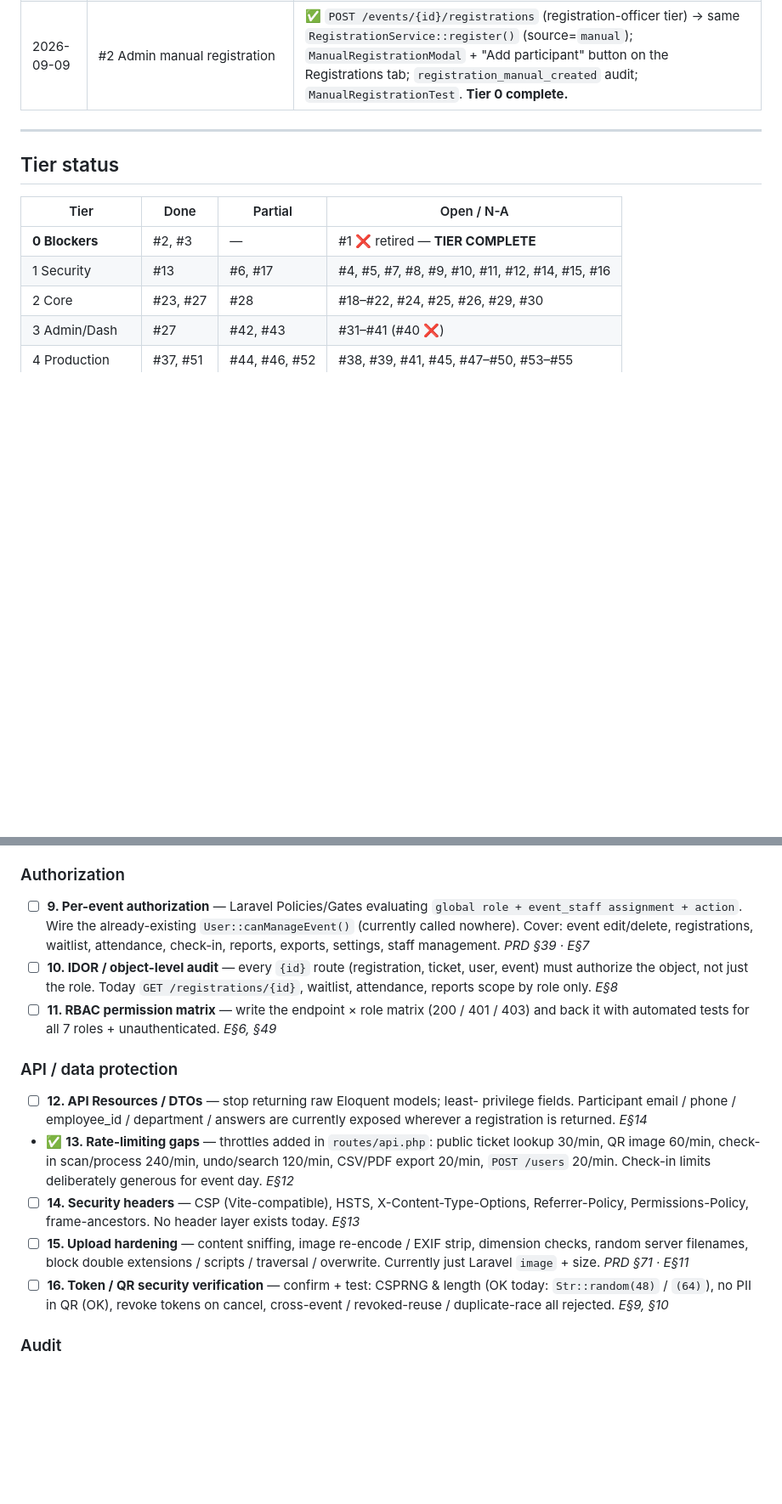
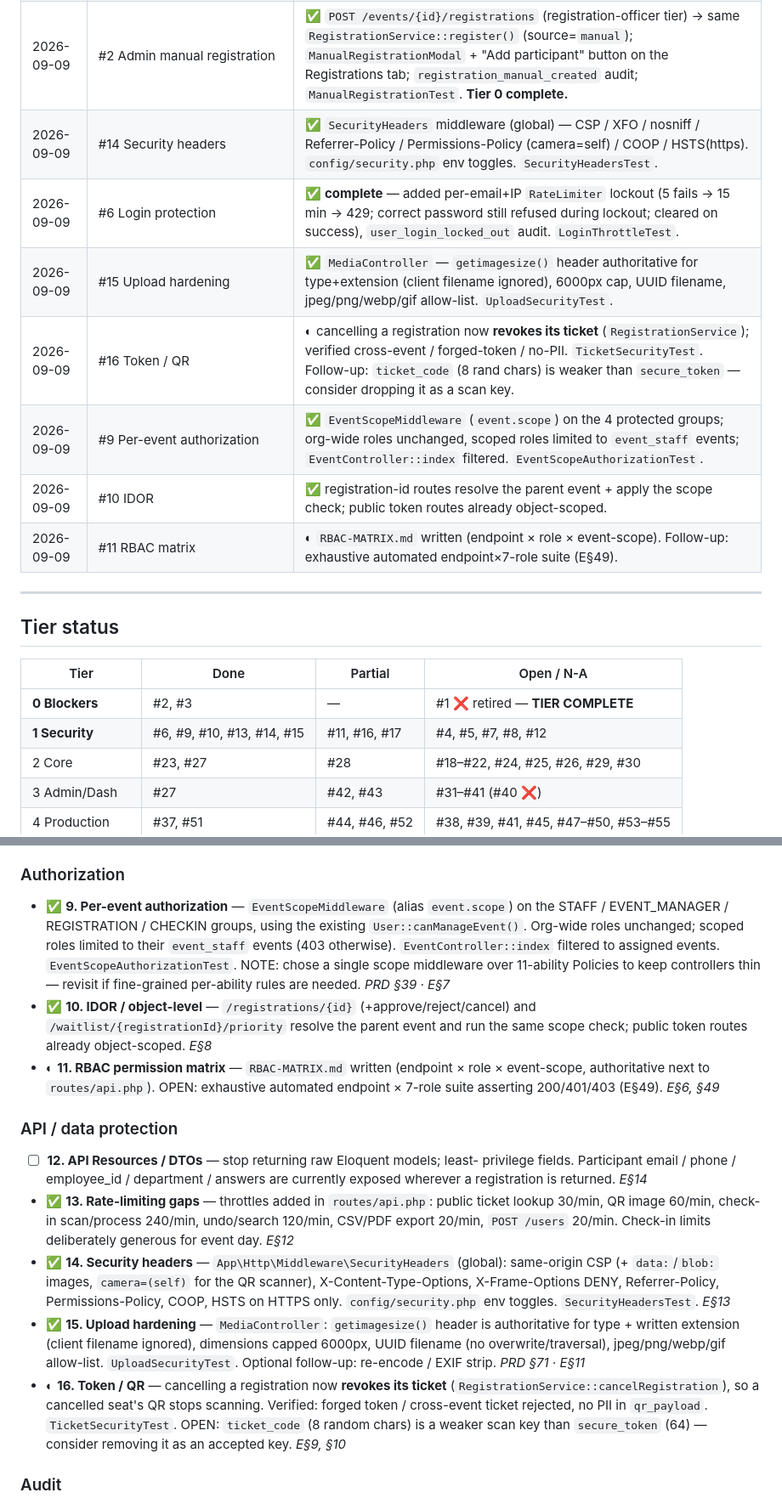
Before and after one commit to fadolladam/events, a Markdown page: TODO-MASTER.md, 2 parts joined by grey strips. Shown at 85% size. Rendered like a GitHub page; blank space fills up the shorter version.

Commit message:
docs(todo): Tier 1 — mark #6 #9 #10 #14 #15 done, #11 #16 partial
Co-Authored-By: Claude Sonnet 5 <noreply@anthropic.com>
Claude-Session: https://claude.ai/code/session_01GTjuzatH519SX1qoVoEvUS

```diff
--- a/TODO-MASTER.md
+++ b/TODO-MASTER.md
@@ -29,6 +29,13 @@ Source refs: `PRD §` = `prd.md`; `E§` = the former `implementations-2.md`.
 | 2026-09-09 | #28 Event lifecycle guards | ✅ `EventService` now enforces a status-transition map on both `changeStatus()` and the generic `updateEvent()` payload; invalid moves → 422. Tests added. |
 | 2026-09-09 | #56 Seed all 5 roles | ✅ `DatabaseSeeder` now creates event_organizer + registration_officer (was 3 accounts) and wires them into `event_staff`; README claim is now accurate. |
 | 2026-09-09 | #2 Admin manual registration | ✅ `POST /events/{id}/registrations` (registration-officer tier) → same `RegistrationService::register()` (source=`manual`); `ManualRegistrationModal` + "Add participant" button on the Registrations tab; `registration_manual_created` audit; `ManualRegistrationTest`. **Tier 0 complete.** |
+| 2026-09-09 | #14 Security headers | ✅ `SecurityHeaders` middleware (global) — CSP / XFO / nosniff / Referrer-Policy / Permissions-Policy (camera=self) / COOP / HSTS(https). `config/security.php` env toggles. `SecurityHeadersTest`. |
+| 2026-09-09 | #6 Login protection | ✅ **complete** — added per-email+IP `RateLimiter` lockout (5 fails → 15 min → 429; correct password still refused during lockout; cleared on success), `user_login_locked_out` audit. `LoginThrottleTest`. |
+| 2026-09-09 | #15 Upload hardening | ✅ `MediaController` — `getimagesize()` header authoritative for type+extension (client filename ignored), 6000px cap, UUID filename, jpeg/png/webp/gif allow-list. `UploadSecurityTest`. |
+| 2026-09-09 | #16 Token / QR | ◐ cancelling a registration now **revokes its ticket** (`RegistrationService`); verified cross-event / forged-token / no-PII. `TicketSecurityTest`. Follow-up: `ticket_code` (8 rand chars) is weaker than `secure_token` — consider dropping it as a scan key. |
+| 2026-09-09 | #9 Per-event authorization | ✅ `EventScopeMiddleware` (`event.scope`) on the 4 protected groups; org-wide roles unchanged, scoped roles limited to `event_staff` events; `EventController::index` filtered. `EventScopeAuthorizationTest`. |
+| 2026-09-09 | #10 IDOR | ✅ registration-id routes resolve the parent event + apply the scope check; public token routes already object-scoped. |
+| 2026-09-09 | #11 RBAC matrix | ◐ `RBAC-MATRIX.md` written (endpoint × role × event-scope). Follow-up: exhaustive automated endpoint×7-role suite (E§49). |
 
 ---
 
@@ -37,7 +44,7 @@ Source refs: `PRD §` = `prd.md`; `E§` = the former `implementations-2.md`.
 | Tier | Done | Partial | Open / N-A |
 |---|---|---|---|
 | **0 Blockers** | #2, #3 | — | #1 ❌ retired — **TIER COMPLETE** |
-| 1 Security | #13 | #6, #17 | #4, #5, #7, #8, #9, #10, #11, #12, #14, #15, #16 |
+| **1 Security** | #6, #9, #10, #13, #14, #15 | #11, #16, #17 | #4, #5, #7, #8, #12 |
 | 2 Core | #23, #27 | #28 | #18–#22, #24, #25, #26, #29, #30 |
 | 3 Admin/Dash | #27 | #42, #43 | #31–#41 (#40 ❌) |
 | 4 Production | #37, #51 | #44, #46, #52 | #38, #39, #41, #45, #47–#50, #53–#55 |
@@ -90,18 +97,19 @@ Source refs: `PRD §` = `prd.md`; `E§` = the former `implementations-2.md`.
   seam for Microsoft Entra ID; no hard-coded RHB infra. _E§5_
 
 ### Authorization
-- ☐ **9. Per-event authorization** — Laravel Policies/Gates evaluating
-  `global role + event_staff assignment + action`. Wire the already-existing
-  `User::canManageEvent()` (currently called nowhere). Cover: event edit/delete,
-  registrations, waitlist, attendance, check-in, reports, exports, settings,
-  staff management. _PRD §39 · E§7_
-- ☐ **10. IDOR / object-level audit** — every `{id}` route (registration, ticket,
-  user, event) must authorize the object, not just the role. Today
-  `GET /registrations/{id}`, waitlist, attendance, reports scope by role only.
-  _E§8_
-- ☐ **11. RBAC permission matrix** — write the endpoint × role matrix
-  (200 / 401 / 403) and back it with automated tests for all 7 roles +
-  unauthenticated. _E§6, §49_
+- ✅ **9. Per-event authorization** — `EventScopeMiddleware` (alias `event.scope`)
+  on the STAFF / EVENT_MANAGER / REGISTRATION / CHECKIN groups, using the
+  existing `User::canManageEvent()`. Org-wide roles unchanged; scoped roles
+  limited to their `event_staff` events (403 otherwise). `EventController::index`
+  filtered to assigned events. `EventScopeAuthorizationTest`. NOTE: chose a
+  single scope middleware over 11-ability Policies to keep controllers thin —
+  revisit if fine-grained per-ability rules are needed. _PRD §39 · E§7_
+- ✅ **10. IDOR / object-level** — `/registrations/{id}` (+approve/reject/cancel)
+  and `/waitlist/{registrationId}/priority` resolve the parent event and run the
+  same scope check; public token routes already object-scoped. _E§8_
+- ◐ **11. RBAC permission matrix** — `RBAC-MATRIX.md` written (endpoint × role ×
+  event-scope, authoritative next to `routes/api.php`). OPEN: exhaustive
+  automated endpoint × 7-role suite asserting 200/401/403 (E§49). _E§6, §49_
 
 ### API / data protection
 - ☐ **12. API Resources / DTOs** — stop returning raw Eloquent models; least-
@@ -111,15 +119,22 @@ Source refs: `PRD §` = `prd.md`; `E§` = the former `implementations-2.md`.
   ticket lookup 30/min, QR image 60/min, check-in scan/process 240/min,
   undo/search 120/min, CSV/PDF export 20/min, `POST /users` 20/min. Check-in
   limits deliberately generous for event day. _E§12_
-- ☐ **14. Security headers** — CSP (Vite-compatible), HSTS,
-  X-Content-Type-Options, Referrer-Policy, Permissions-Policy, frame-ancestors.
-  No header layer exists today. _E§13_
-- ☐ **15. Upload hardening** — content sniffing, image re-encode / EXIF strip,
-  dimension checks, random server filenames, block double extensions / scripts /
-  traversal / overwrite. Currently just Laravel `image` + size. _PRD §71 · E§11_
-- ☐ **16. Token / QR security verification** — confirm + test: CSPRNG & length
-  (OK today: `Str::random(48)` / `(64)`), no PII in QR (OK), revoke tokens on
-  cancel, cross-event / revoked-reuse / duplicate-race all rejected. _E§9, §10_
+- ✅ **14. Security headers** — `App\Http\Middleware\SecurityHeaders` (global):
+  same-origin CSP (+ `data:`/`blob:` images, `camera=(self)` for the QR
+  scanner), X-Content-Type-Options, X-Frame-Options DENY, Referrer-Policy,
+  Permissions-Policy, COOP, HSTS on HTTPS only. `config/security.php` env
+  toggles. `SecurityHeadersTest`. _E§13_
+- ✅ **15. Upload hardening** — `MediaController`: `getimagesize()` header is
+  authoritative for type + written extension (client filename ignored),
+  dimensions capped 6000px, UUID filename (no overwrite/traversal),
+  jpeg/png/webp/gif allow-list. `UploadSecurityTest`. Optional follow-up:
+  re-encode / EXIF strip. _PRD §71 · E§11_
+- ◐ **16. Token / QR** — cancelling a registration now **revokes its ticket**
+  (`RegistrationService::cancelRegistration`), so a cancelled seat's QR stops
+  scanning. Verified: forged token / cross-event ticket rejected, no PII in
+  `qr_payload`. `TicketSecurityTest`. OPEN: `ticket_code` (8 random chars) is a
+  weaker scan key than `secure_token` (64) — consider removing it as an
+  accepted key. _E§9, §10_
 
 ### Audit
 - ◐ **17. Expand audit trail** — DONE: `user_login_failed`, `event_deleted`
```
